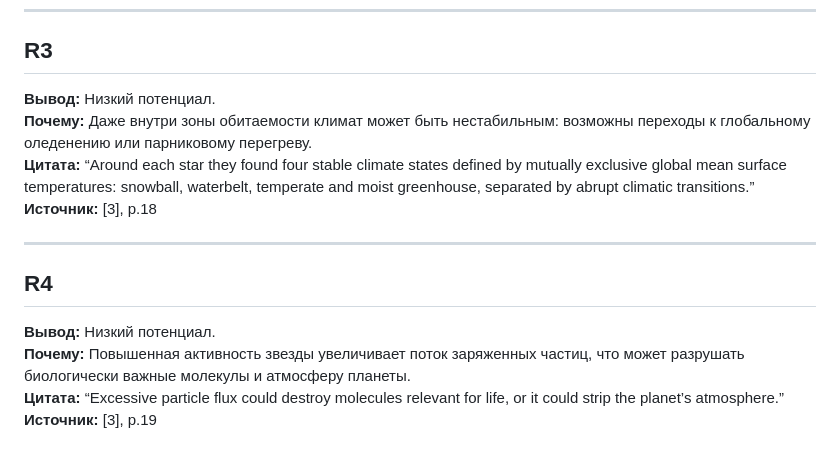
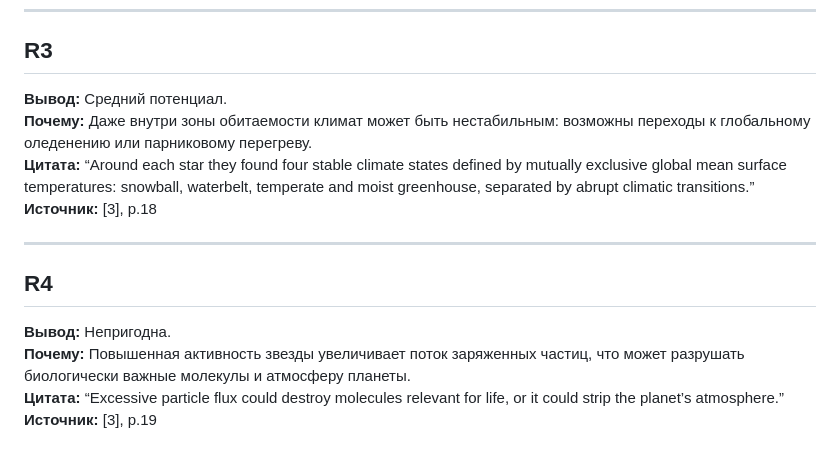
Before and after one commit to dzh-a-v/mcs-sem4-tgraph, a Markdown page: cw/conclusions.md, the part around one of its changes. Rendered like a GitHub page.

```diff
--- a/cw/conclusions.md
+++ b/cw/conclusions.md
@@ -25,7 +25,7 @@
 ---
 
 ## R3
-**Вывод:** Низкий потенциал.
+**Вывод:** Средний потенциал.
 **Почему:** Даже внутри зоны обитаемости климат может быть нестабильным: возможны переходы к глобальному оледенению или парниковому перегреву.
 **Цитата:** “Around each star they found four stable climate states defined by mutually exclusive global mean surface temperatures: snowball, waterbelt, temperate and moist greenhouse, separated by abrupt climatic transitions.”
 **Источник:** [3], p.18
@@ -33,7 +33,7 @@
 ---
 
 ## R4
-**Вывод:** Низкий потенциал.
+**Вывод:** Непригодна.
 **Почему:** Повышенная активность звезды увеличивает поток заряженных частиц, что может разрушать биологически важные молекулы и атмосферу планеты.
 **Цитата:** “Excessive particle flux could destroy molecules relevant for life, or it could strip the planet’s atmosphere.”
 **Источник:** [3], p.19
```
Also changed, not shown: other parts of cw/conclusions.md (+5 -4 lines), cw/tree.md (+4 -16 lines).
